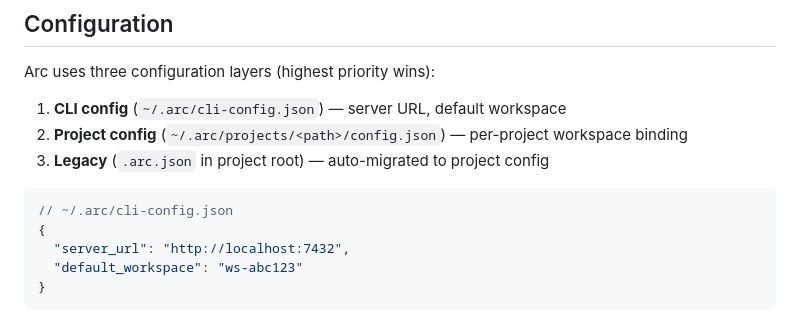
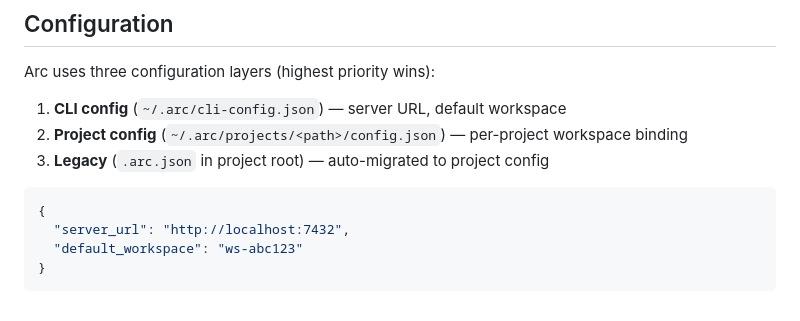
Before and after one commit to SentioLabs/arc, a Markdown page: README.md, the part around the change. Rendered like a GitHub page.

Commit message:
doc: fix bad json in README

````diff
--- a/README.md
+++ b/README.md
@@ -344,7 +344,6 @@ Arc uses three configuration layers (highest priority wins):
 3. **Legacy** (`.arc.json` in project root) — auto-migrated to project config
 
 ```json
-// ~/.arc/cli-config.json
 {
   "server_url": "http://localhost:7432",
   "default_workspace": "ws-abc123"
````
